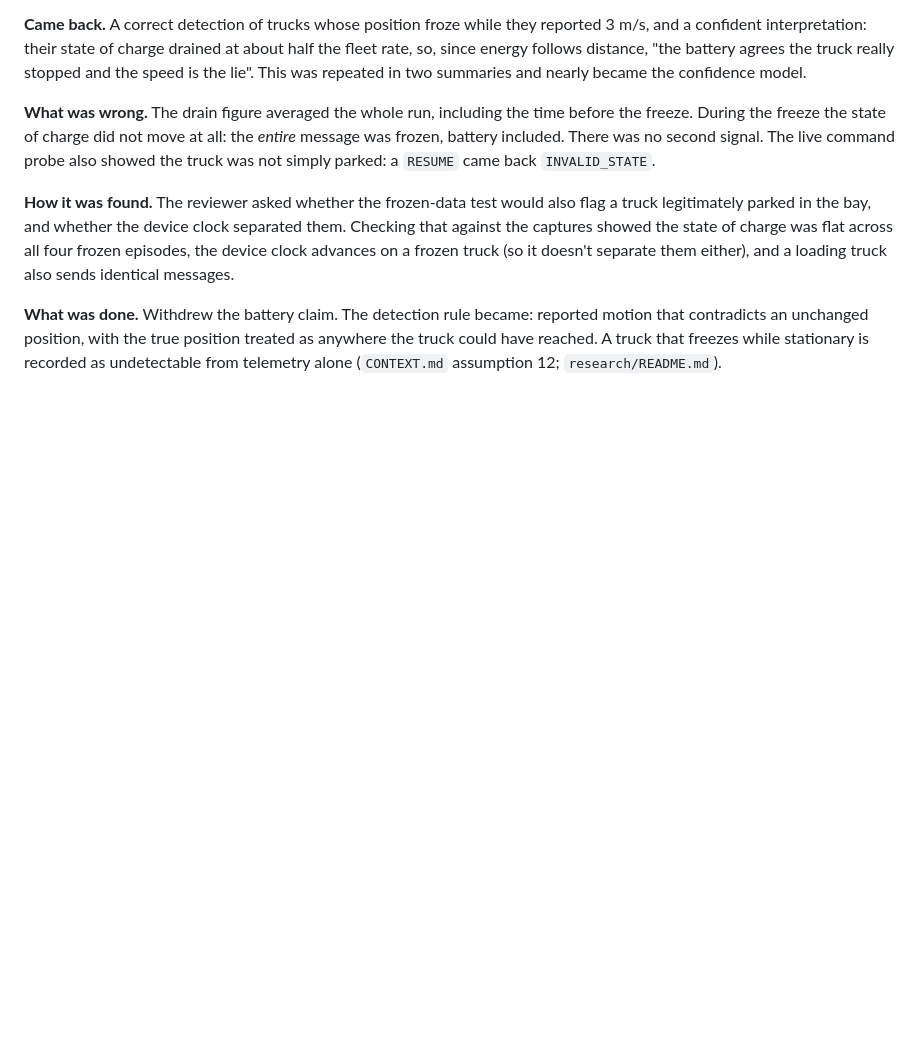
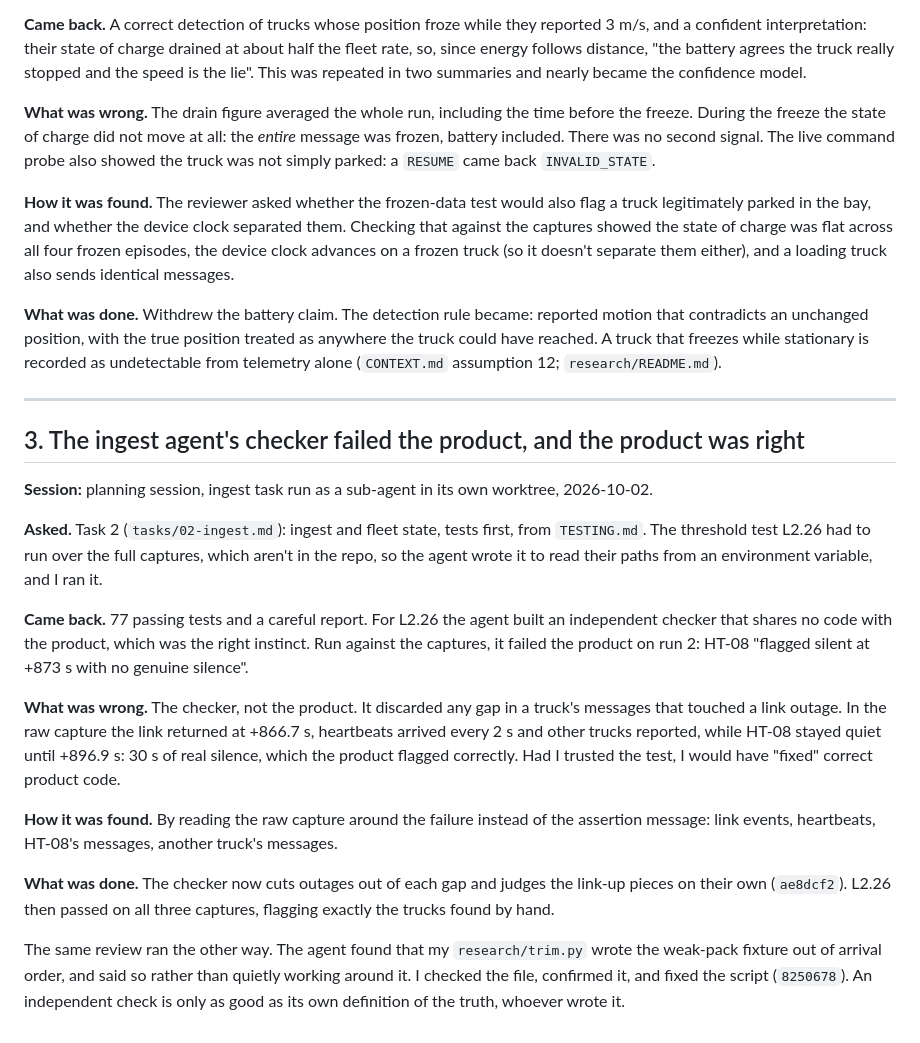
Before and after one commit to mauriced0926/control_room, a Markdown page: AI_LOG.md, the part around the change. GitHub-like rendering; blank space fills up the shorter version.

Commit message:
AI_LOG entry 3: the ingest agent's checker was wrong, and it found my bug
Co-Authored-By: Claude Opus 5.5 <noreply@anthropic.com>

```diff
--- a/AI_LOG.md
+++ b/AI_LOG.md
@@ -64,3 +64,33 @@ truck also sends identical messages.
 contradicts an unchanged position, with the true position treated as anywhere the truck could
 have reached. A truck that freezes while stationary is recorded as undetectable from telemetry
 alone (`CONTEXT.md` assumption 12; `research/README.md`).
+
+---
+
+## 3. The ingest agent's checker failed the product, and the product was right
+
+**Session:** planning session, ingest task run as a sub-agent in its own worktree, 2026-10-02.
+
+**Asked.** Task 2 (`tasks/02-ingest.md`): ingest and fleet state, tests first, from `TESTING.md`.
+The threshold test L2.26 had to run over the full captures, which aren't in the repo, so the agent
+wrote it to read their paths from an environment variable, and I ran it.
+
+**Came back.** 77 passing tests and a careful report. For L2.26 the agent built an independent
+checker that shares no code with the product, which was the right instinct. Run against the
+captures, it failed the product on run 2: HT-08 "flagged silent at +873 s with no genuine silence".
+
+**What was wrong.** The checker, not the product. It discarded any gap in a truck's messages that
+touched a link outage. In the raw capture the link returned at +866.7 s, heartbeats arrived every 2 s
+and other trucks reported, while HT-08 stayed quiet until +896.9 s: 30 s of real silence, which the
+product flagged correctly. Had I trusted the test, I would have "fixed" correct product code.
+
+**How it was found.** By reading the raw capture around the failure instead of the assertion message:
+link events, heartbeats, HT-08's messages, another truck's messages.
+
+**What was done.** The checker now cuts outages out of each gap and judges the link-up pieces on their
+own (`ae8dcf2`). L2.26 then passed on all three captures, flagging exactly the trucks found by hand.
+
+The same review ran the other way. The agent found that my `research/trim.py` wrote the weak-pack
+fixture out of arrival order, and said so rather than quietly working around it. I checked the file,
+confirmed it, and fixed the script (`8250678`). An independent check is only as good as its own
+definition of the truth, whoever wrote it.
```
